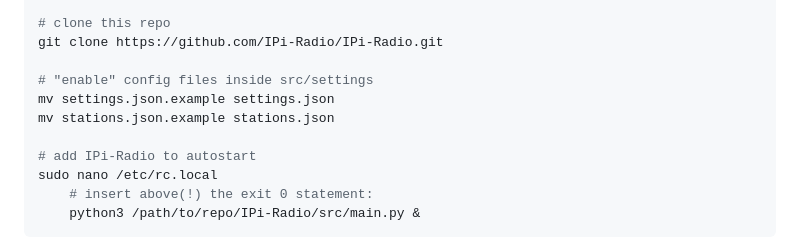
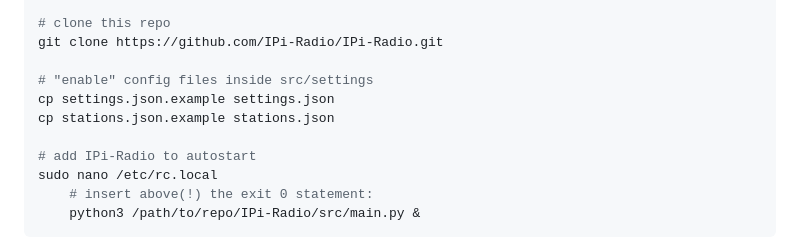
Before and after one commit to IPi-Radio/IPi-Radio, a Markdown page: README.md, the part around the change. Rendered like a GitHub page.

Commit message:
update instructions in readme

```diff
--- a/README.md
+++ b/README.md
@@ -75,8 +75,8 @@ cd ~
 git clone https://github.com/IPi-Radio/IPi-Radio.git
 
 # "enable" config files inside src/settings
-mv settings.json.example settings.json
-mv stations.json.example stations.json
+cp settings.json.example settings.json
+cp stations.json.example stations.json
 
 # add IPi-Radio to autostart
 sudo nano /etc/rc.local
```
